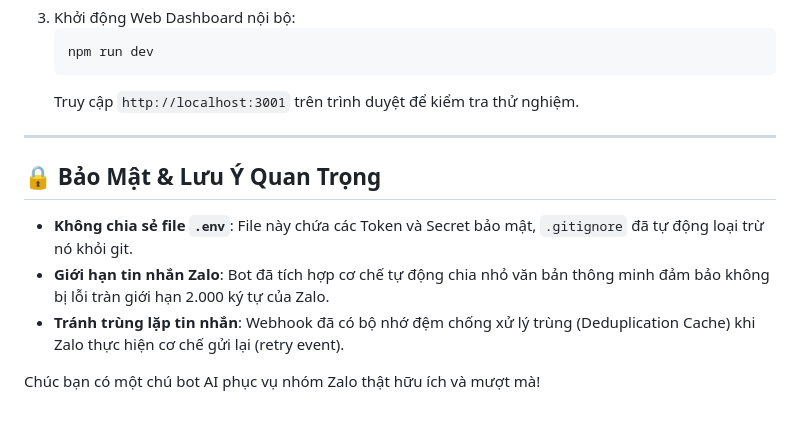
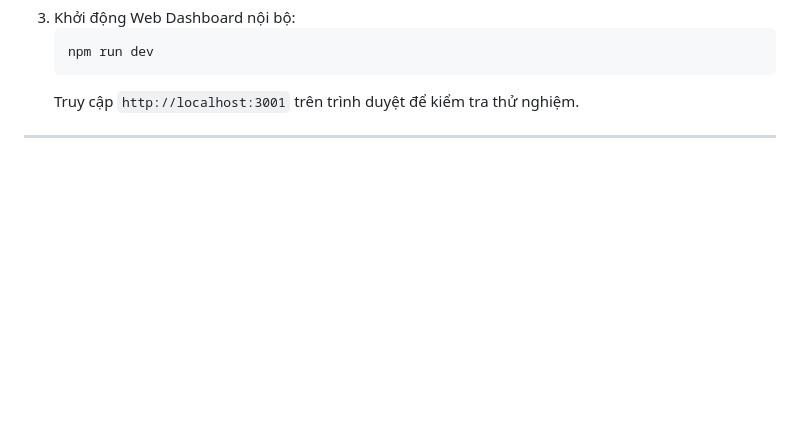
Before and after one commit to HUY1602/Bot-chat-Zalo, a Markdown page: README.md, the part around the change. GitHub-like rendering; blank space fills up the shorter version.

Commit message:
Remove security and usage notes from README
Removed security notes and important reminders from README.

```diff
--- a/README.md
+++ b/README.md
@@ -122,11 +122,3 @@ Nếu bạn muốn kiểm tra cấu hình hoặc chạy thử nghiệm tại má
    Truy cập `http://localhost:3001` trên trình duyệt để kiểm tra thử nghiệm.
 
 ---
-
-## 🔒 Bảo Mật & Lưu Ý Quan Trọng
-
-- **Không chia sẻ file `.env`**: File này chứa các Token và Secret bảo mật, `.gitignore` đã tự động loại trừ nó khỏi git.
-- **Giới hạn tin nhắn Zalo**: Bot đã tích hợp cơ chế tự động chia nhỏ văn bản thông minh đảm bảo không bị lỗi tràn giới hạn 2.000 ký tự của Zalo.
-- **Tránh trùng lặp tin nhắn**: Webhook đã có bộ nhớ đệm chống xử lý trùng (Deduplication Cache) khi Zalo thực hiện cơ chế gửi lại (retry event).
-
-Chúc bạn có một chú bot AI phục vụ nhóm Zalo thật hữu ích và mượt mà!
```
